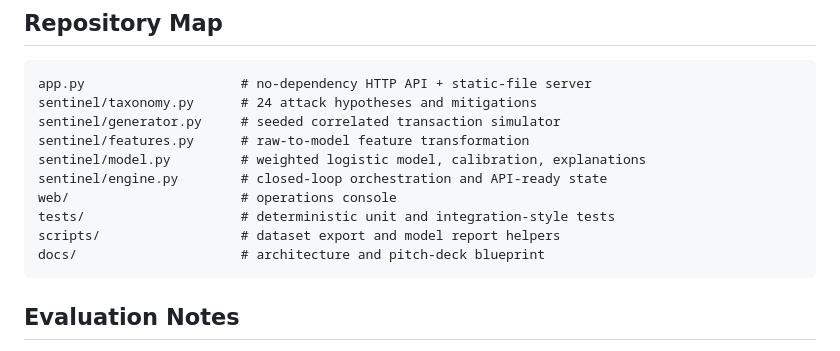
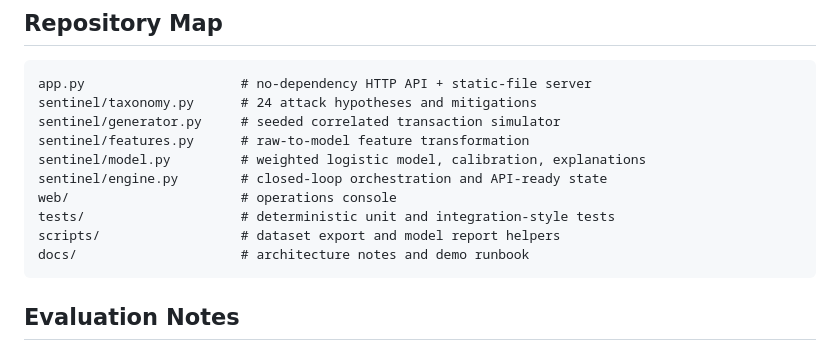
Before and after one commit to agnishant14/MasterShield, a Markdown page: README.md, the part around the change. GitHub-like rendering.

````diff
--- a/README.md
+++ b/README.md
@@ -83,7 +83,7 @@ sentinel/engine.py        # closed-loop orchestration and API-ready state
 web/                      # operations console
 tests/                    # deterministic unit and integration-style tests
 scripts/                  # dataset export and model report helpers
-docs/                     # architecture and pitch-deck blueprint
+docs/                     # architecture notes and demo runbook
 ```
 
 ## Evaluation Notes
````
Also changed, not shown: docs/pitch-deck-outline.md (deleted, +0 -62 lines).
